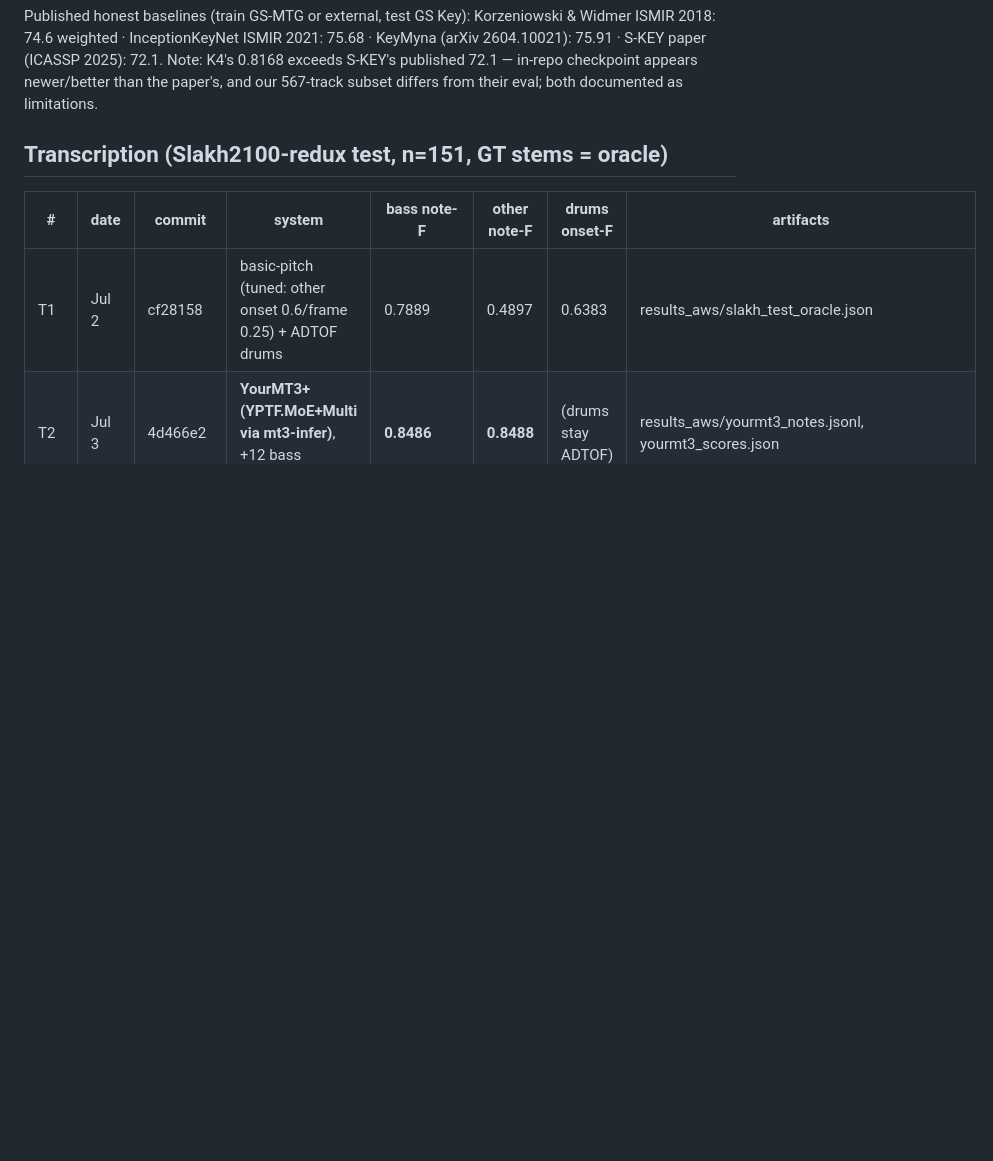
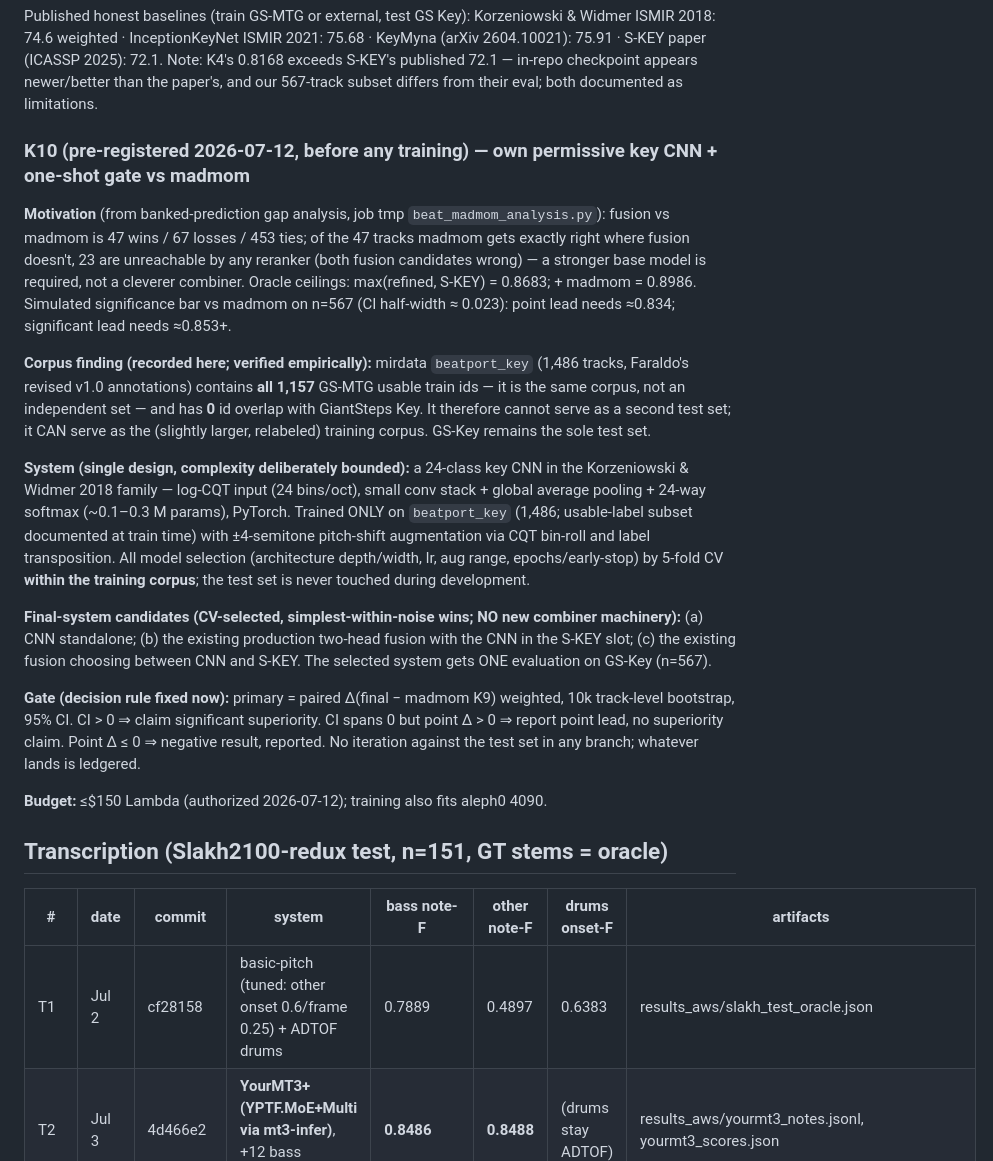
Before and after one commit to jhurliman/jams, a Markdown page: paper/EXPERIMENTS.md, the part around the change. GitHub-like rendering; blank space fills up the shorter version.

Commit message:
eval: pre-register K10 — own permissive key CNN, one-shot gate vs madmom
Gap analysis motivation ledgered (23/47 madmom-edge tracks unreachable by any
reranker). Corpus finding: mirdata beatport_key ⊇ GS-MTG (all 1,157 train ids;
0 overlap with GS-Key) — same corpus, so no second test set exists; it becomes
the enlarged training corpus instead. Single CNN design (Korzeniowski family),
CV-only model selection, no new combiner machinery, fixed decision rule,
≤$150 Lambda budget.

Co-Authored-By: Claude Fable 5 <noreply@anthropic.com>

```diff
--- a/paper/EXPERIMENTS.md
+++ b/paper/EXPERIMENTS.md
@@ -64,6 +64,41 @@ ISMIR 2018: 74.6 weighted · InceptionKeyNet ISMIR 2021: 75.68 · KeyMyna (arXiv
 75.91 · S-KEY paper (ICASSP 2025): 72.1. Note: K4's 0.8168 exceeds S-KEY's published 72.1 —
 in-repo checkpoint appears newer/better than the paper's, and our 567-track subset differs
 from their eval; both documented as limitations.
+
+### K10 (pre-registered 2026-07-12, before any training) — own permissive key CNN + one-shot gate vs madmom
+
+**Motivation** (from banked-prediction gap analysis, job tmp `beat_madmom_analysis.py`):
+fusion vs madmom is 47 wins / 67 losses / 453 ties; of the 47 tracks madmom gets exactly
+right where fusion doesn't, 23 are unreachable by any reranker (both fusion candidates
+wrong) — a stronger base model is required, not a cleverer combiner. Oracle ceilings:
+max(refined, S-KEY) = 0.8683; + madmom = 0.8986. Simulated significance bar vs madmom on
+n=567 (CI half-width ≈ 0.023): point lead needs ≈0.834; significant lead needs ≈0.853+.
+
+**Corpus finding (recorded here; verified empirically):** mirdata `beatport_key` (1,486
+tracks, Faraldo's revised v1.0 annotations) contains **all 1,157** GS-MTG usable train
+ids — it is the same corpus, not an independent set — and has **0** id overlap with
+GiantSteps Key. It therefore cannot serve as a second test set; it CAN serve as the
+(slightly larger, relabeled) training corpus. GS-Key remains the sole test set.
+
+**System (single design, complexity deliberately bounded):** a 24-class key CNN in the
+Korzeniowski & Widmer 2018 family — log-CQT input (24 bins/oct), small conv stack +
+global average pooling + 24-way softmax (~0.1–0.3 M params), PyTorch. Trained ONLY on
+`beatport_key` (1,486; usable-label subset documented at train time) with ±4-semitone
+pitch-shift augmentation via CQT bin-roll and label transposition. All model selection
+(architecture depth/width, lr, aug range, epochs/early-stop) by 5-fold CV **within the
+training corpus**; the test set is never touched during development.
+
+**Final-system candidates (CV-selected, simplest-within-noise wins; NO new combiner
+machinery):** (a) CNN standalone; (b) the existing production two-head fusion with the
+CNN in the S-KEY slot; (c) the existing fusion choosing between CNN and S-KEY. The
+selected system gets ONE evaluation on GS-Key (n=567).
+
+**Gate (decision rule fixed now):** primary = paired Δ(final − madmom K9) weighted, 10k
+track-level bootstrap, 95% CI. CI > 0 ⇒ claim significant superiority. CI spans 0 but
+point Δ > 0 ⇒ report point lead, no superiority claim. Point Δ ≤ 0 ⇒ negative result,
+reported. No iteration against the test set in any branch; whatever lands is ledgered.
+
+**Budget:** ≤$150 Lambda (authorized 2026-07-12); training also fits aleph0 4090.
 
 ## Transcription (Slakh2100-redux test, n=151, GT stems = oracle)
 
```
